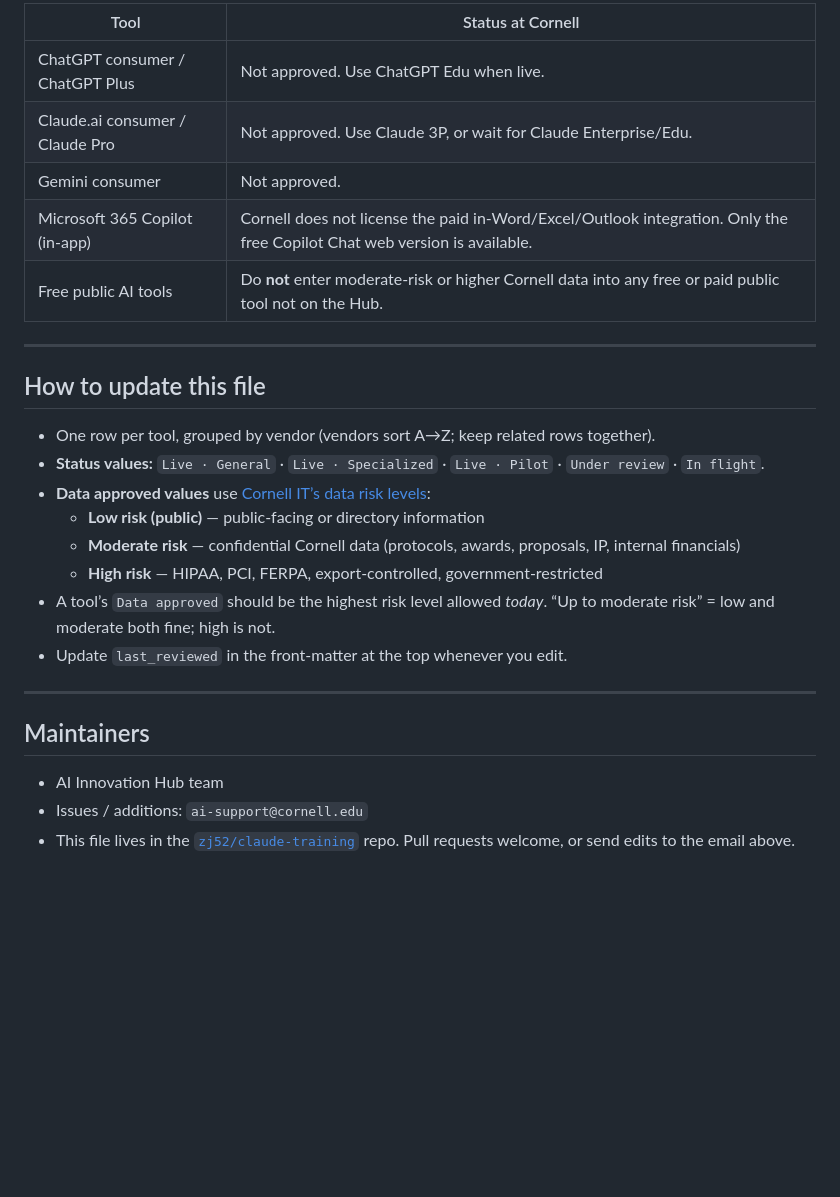
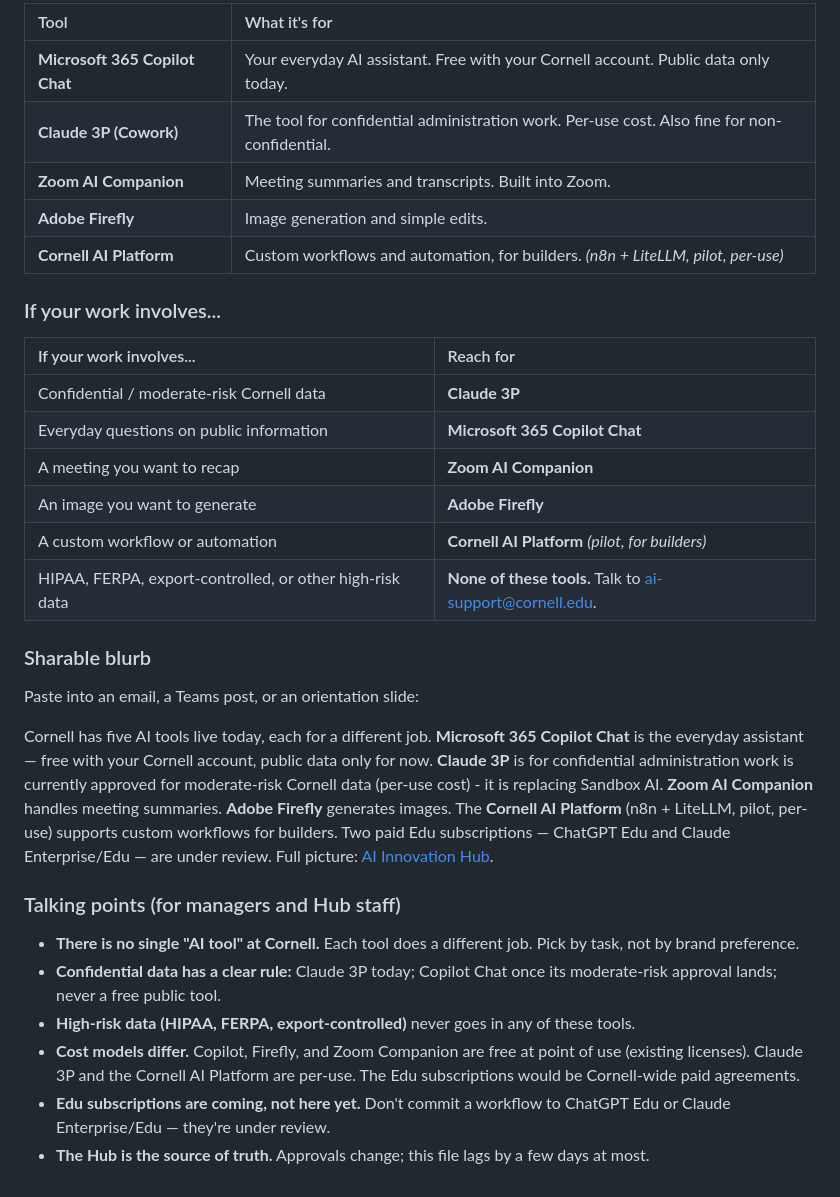
Before and after one commit to zj52/claude-training, a Markdown page: TOOLS.md, the part around one of its changes. GitHub-like rendering; blank space fills up the shorter version.

```diff
--- a/TOOLS.md
+++ b/TOOLS.md
@@ -50,29 +53,34 @@ Claude 3P also handles non-confidential work. When in doubt, the [AI Innovation
 
-| Tool | Status at Cornell |
-|---|---|
-| ChatGPT consumer / ChatGPT Plus | Not approved. Use ChatGPT Edu when live. |
-| Claude.ai consumer / Claude Pro | Not approved. Use Claude 3P, or wait for Claude Enterprise/Edu. |
-| Gemini consumer | Not approved. |
-| Microsoft 365 Copilot (in-app) | Cornell does not license the paid in-Word/Excel/Outlook integration. Only the free Copilot Chat web version is available. |
-| Free public AI tools | Do **not** enter moderate-risk or higher Cornell data into any free or paid public tool not on the Hub. |
+| Tool | What it's for |
+| :---- | :---- |
+| **Microsoft 365 Copilot Chat** | Your everyday AI assistant. Free with your Cornell account. Public data only today. |
+| **Claude 3P (Cowork)** | The tool for confidential administration work. Per-use cost. Also fine for non-confidential. |
+| **Zoom AI Companion** | Meeting summaries and transcripts. Built into Zoom. |
+| **Adobe Firefly** | Image generation and simple edits. |
+| **Cornell AI Platform** | Custom workflows and automation, for builders. *(n8n + LiteLLM, pilot, per-use)* |
 
----
+### If your work involves...
 
-## How to update this file
+| If your work involves... | Reach for |
+| :---- | :---- |
+| Confidential / moderate-risk Cornell data | **Claude 3P** |
+| Everyday questions on public information | **Microsoft 365 Copilot Chat** |
+| A meeting you want to recap | **Zoom AI Companion** |
+| An image you want to generate | **Adobe Firefly** |
+| A custom workflow or automation | **Cornell AI Platform** *(pilot, for builders)* |
+| HIPAA, FERPA, export-controlled, or other high-risk data | **None of these tools.** Talk to [ai-support@cornell.edu](mailto:ai-support@cornell.edu). |
 
-- One row per tool, grouped by vendor (vendors sort A&rarr;Z; keep related rows together).
-- **Status values:** `Live · General` &middot; `Live · Specialized` &middot; `Live · Pilot` &middot; `Under review` &middot; `In flight`.
-- **Data approved values** use [Cornell IT&rsquo;s data risk levels](https://it.cornell.edu/security-and-policy/data-types-high-risk-moderate-risk-low-risk):
-  - **Low risk (public)** &mdash; public-facing or directory information
-  - **Moderate risk** &mdash; confidential Cornell data (protocols, awards, proposals, IP, internal financials)
-  - **High risk** &mdash; HIPAA, PCI, FERPA, export-controlled, government-restricted
-- A tool&rsquo;s `Data approved` should be the highest risk level allowed *today*. &ldquo;Up to moderate risk&rdquo; = low and moderate both fine; high is not.
-- Update `last_reviewed` in the front-matter at the top whenever you edit.
+### Sharable blurb
 
----
+Paste into an email, a Teams post, or an orientation slide:
 
-## Maintainers
+Cornell has five AI tools live today, each for a different job. **Microsoft 365 Copilot Chat** is the everyday assistant — free with your Cornell account, public data only for now. **Claude 3P** is for confidential administration work is currently approved for moderate-risk Cornell data (per-use cost) - it is replacing Sandbox AI. **Zoom AI Companion** handles meeting summaries. **Adobe Firefly** generates images. The **Cornell AI Platform** (n8n + LiteLLM, pilot, per-use) supports custom workflows for builders. Two paid Edu subscriptions — ChatGPT Edu and Claude Enterprise/Edu — are under review. Full picture: [AI Innovation Hub](https://innovationhub.ai.cornell.edu/tools-resources/).
 
-- AI Innovation Hub team
-- Issues / additions: `ai-support@cornell.edu`
-- This file lives in the [`zj52/claude-training`](https://github.com/zj52/claude-training) repo. Pull requests welcome, or send edits to the email above.
+### Talking points (for managers and Hub staff)
+
+- **There is no single "AI tool" at Cornell.** Each tool does a different job. Pick by task, not by brand preference.
+- **Confidential data has a clear rule:** Claude 3P today; Copilot Chat once its moderate-risk approval lands; never a free public tool.
+- **High-risk data (HIPAA, FERPA, export-controlled)** never goes in any of these tools.
+- **Cost models differ.** Copilot, Firefly, and Zoom Companion are free at point of use (existing licenses). Claude 3P and the Cornell AI Platform are per-use. The Edu subscriptions would be Cornell-wide paid agreements.
+- **Edu subscriptions are coming, not here yet.** Don't commit a workflow to ChatGPT Edu or Claude Enterprise/Edu — they're under review.
+- **The Hub is the source of truth.** Approvals change; this file lags by a few days at most.
```
Also changed, not shown: other parts of TOOLS.md (+30 -27 lines).
